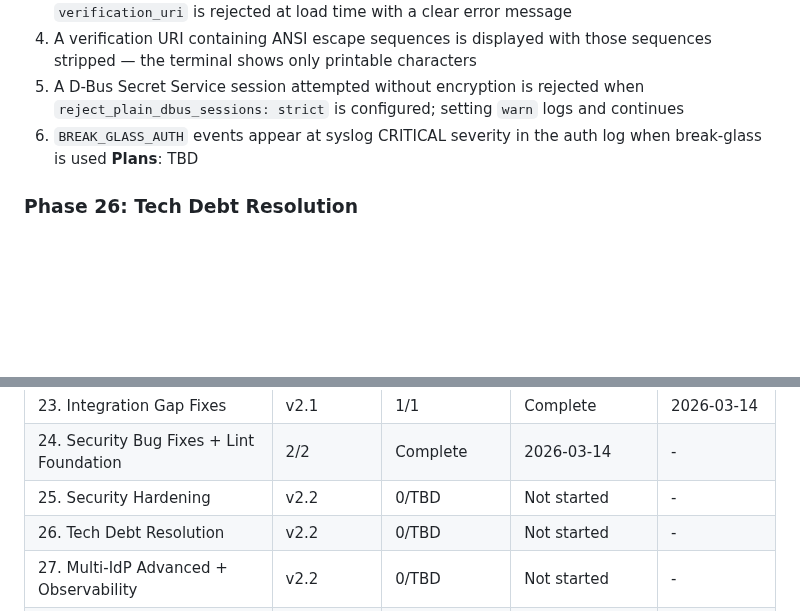
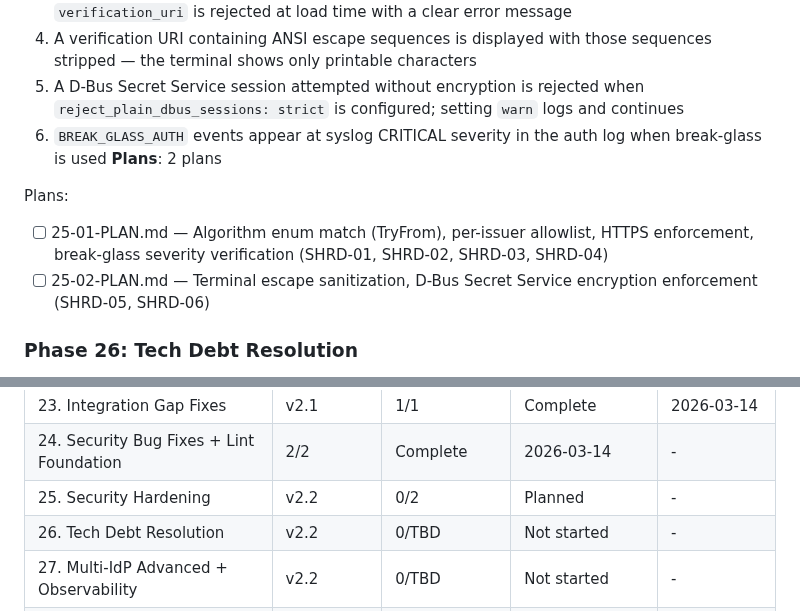
Before and after one commit to prodnull/unix-oidc, a Markdown page: .planning/ROADMAP.md, 2 parts joined by grey strips. Rendered like a GitHub page; blank space fills up the shorter version.

Commit message:
docs(25): create phase plan for security hardening

```diff
--- a/.planning/ROADMAP.md
+++ b/.planning/ROADMAP.md
@@ -94,7 +94,11 @@ Plans:
   4. A verification URI containing ANSI escape sequences is displayed with those sequences stripped — the terminal shows only printable characters
   5. A D-Bus Secret Service session attempted without encryption is rejected when `reject_plain_dbus_sessions: strict` is configured; setting `warn` logs and continues
   6. `BREAK_GLASS_AUTH` events appear at syslog CRITICAL severity in the auth log when break-glass is used
-**Plans**: TBD
+**Plans**: 2 plans
+
+Plans:
+- [ ] 25-01-PLAN.md — Algorithm enum match (TryFrom), per-issuer allowlist, HTTPS enforcement, break-glass severity verification (SHRD-01, SHRD-02, SHRD-03, SHRD-04)
+- [ ] 25-02-PLAN.md — Terminal escape sanitization, D-Bus Secret Service encryption enforcement (SHRD-05, SHRD-06)
 
 ### Phase 26: Tech Debt Resolution
 **Goal**: All dead multi-IdP wiring paths are either connected to the production auth pipeline or removed; JWKS TTL and HTTP timeout are configurable per-issuer; the Entra CI diagnostic is improved; code citations are accurate
@@ -166,7 +170,7 @@ Plans:
 | 22. Entra ID Integration | v2.1 | 3/3 | Complete | 2026-03-13 |
 | 23. Integration Gap Fixes | v2.1 | 1/1 | Complete | 2026-03-14 |
 | 24. Security Bug Fixes + Lint Foundation | 2/2 | Complete    | 2026-03-14 | - |
-| 25. Security Hardening | v2.2 | 0/TBD | Not started | - |
+| 25. Security Hardening | v2.2 | 0/2 | Planned | - |
 | 26. Tech Debt Resolution | v2.2 | 0/TBD | Not started | - |
 | 27. Multi-IdP Advanced + Observability | v2.2 | 0/TBD | Not started | - |
 | 28. Documentation + E2E Test Coverage | v2.2 | 0/TBD | Not started | - |
```
Also changed, not shown: 2 other files.
